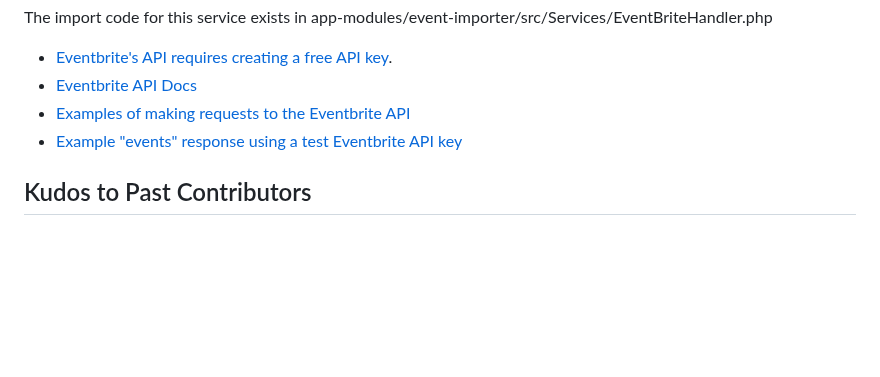
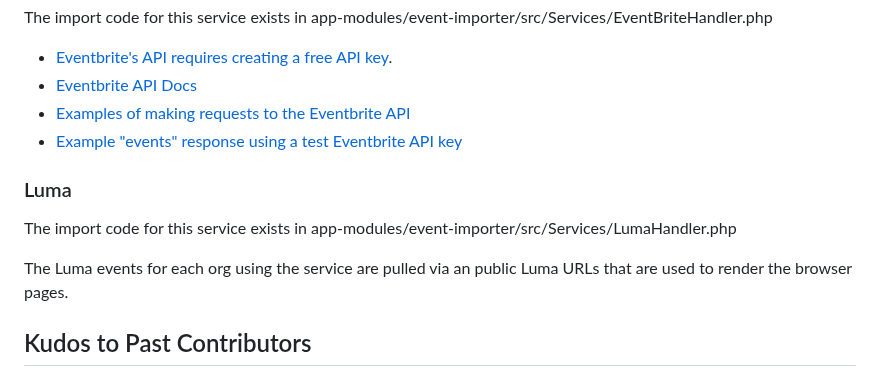
Before and after one commit to hackgvl/hackgreenville-com, a Markdown page: EVENTS_API.md, the part around the change. Drawn GitHub-style; blank space fills up the shorter version.

Commit message:
Update EVENTS_API.md
Add Luma notes to the Events API docs

```diff
--- a/EVENTS_API.md
+++ b/EVENTS_API.md
@@ -64,6 +64,12 @@ The import code for this service exists in app-modules/event-importer/src/Servic
 * [Examples of making requests to the Eventbrite API](https://github.com/hackgvl/hackgreenville-com/issues/217#issuecomment-802212633)
 * [Example "events" response using a test Eventbrite API key](https://www.eventbriteapi.com/v3/events/10584525601/?token=BKKRDKVUVRC5WG4HAVLT)
 
+### Luma
+
+The import code for this service exists in app-modules/event-importer/src/Services/LumaHandler.php
+
+The Luma events for each org using the service are pulled via an public Luma URLs that are used to render the browser pages.
+
 ## Kudos to Past Contributors
 * Thanks to @Nunie123 for the initial development, and to @ramona-spence for sustaining the [previous Python implementation](https://github.com/hackgvl/events-api).
 * Thanks to @bogdankharchenko for migrating the Python implementation to PHP / Laravel
```
